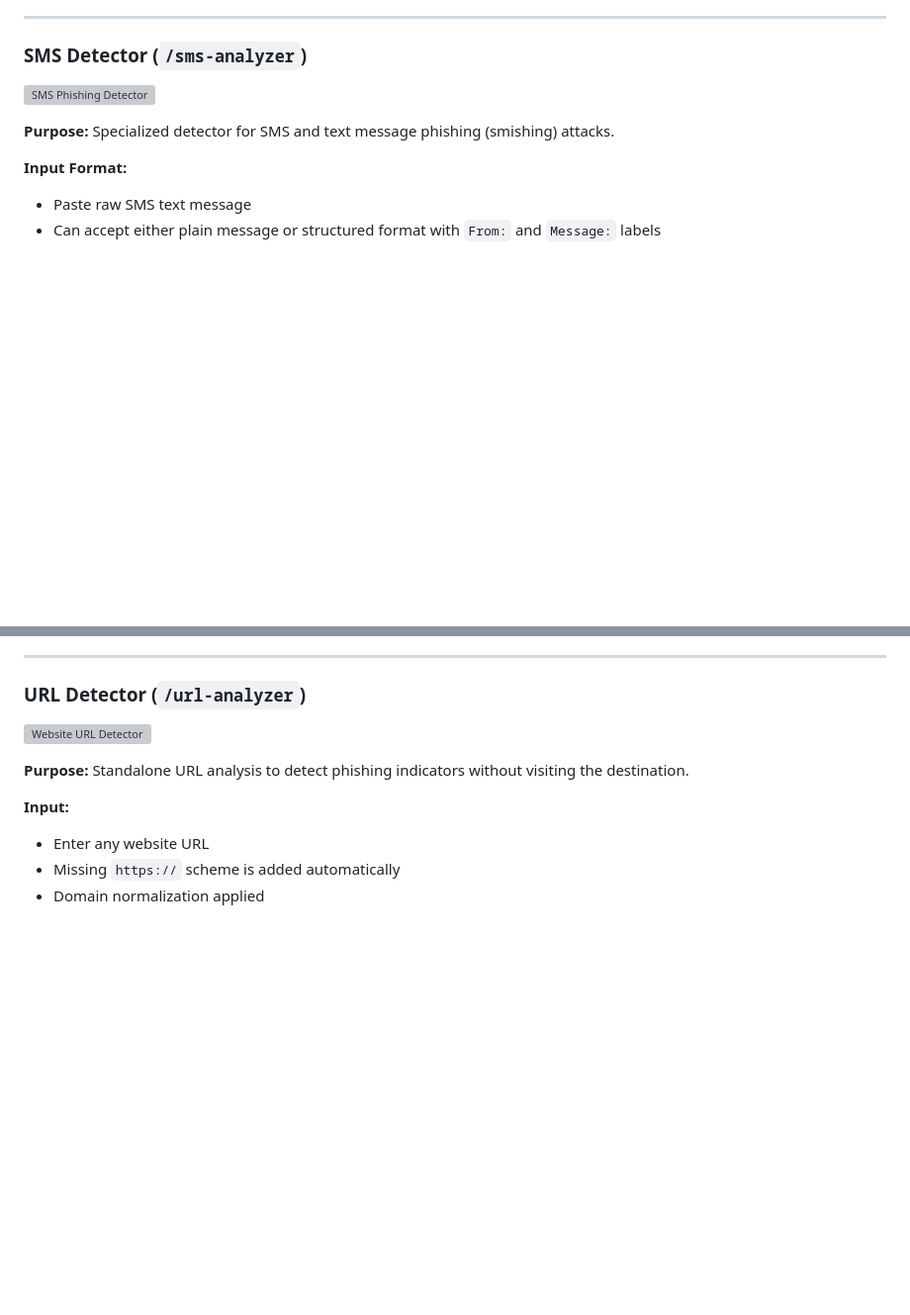
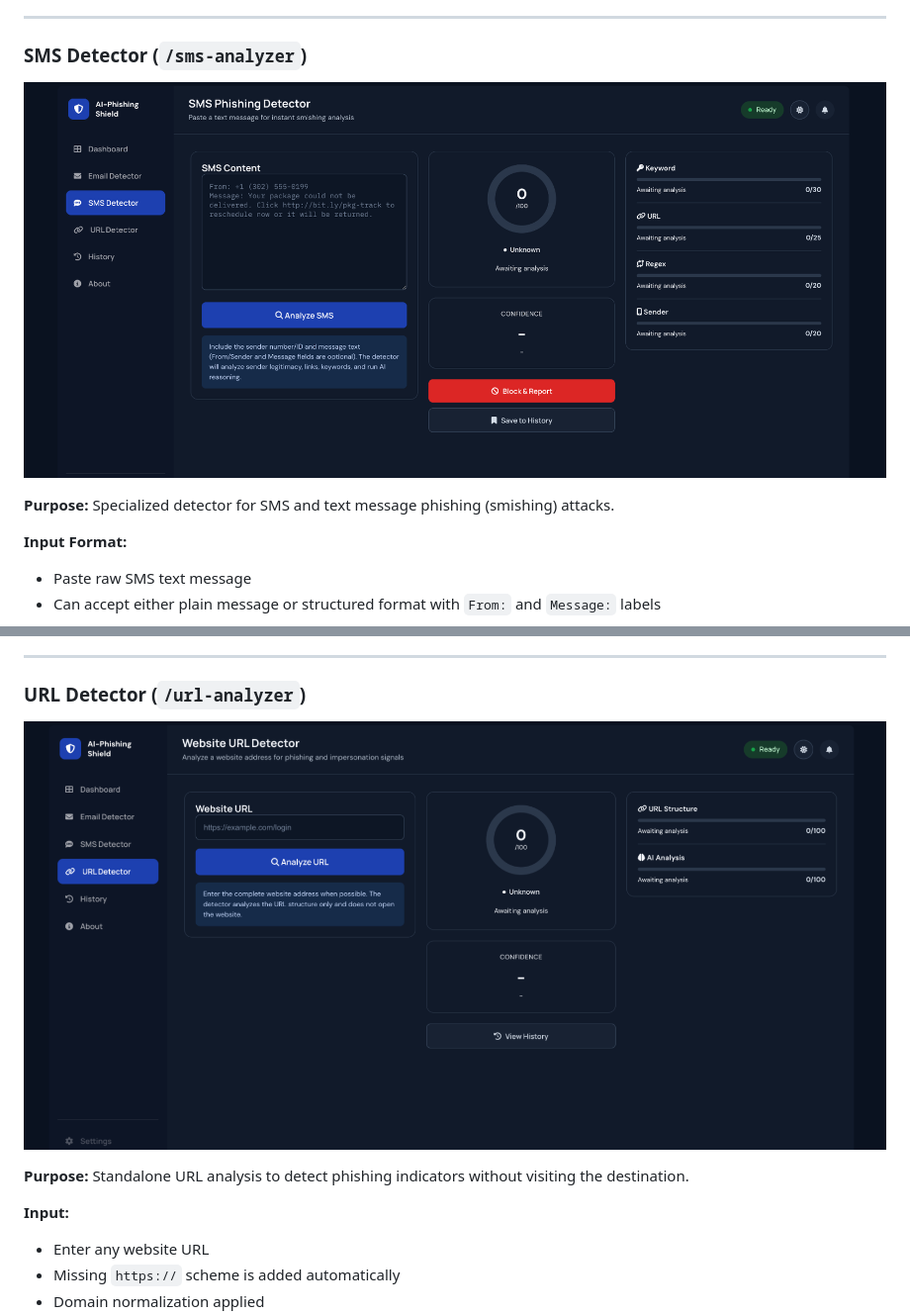
Before and after one commit to jiyagdoss-tech/AI_Phishing_Shield, a Markdown page: README.md, 2 parts joined by grey strips. Shown at 99% size. Drawn GitHub-style; blank space fills up the shorter version; grey boxes are pictures that could not be loaded.

```diff
--- a/README.md
+++ b/README.md
@@ -170,7 +170,7 @@ The application is a single-page-style dashboard with a persistent sidebar. Each
 
 ### SMS Detector (`/sms-analyzer`)
 
-![SMS Phishing Detector](pictures/Screenshot%202026-09-20%20at%205.31.55%20PM.png)
+![SMS Phishing Detector](docs/screenshots/sms-detector.png)
 
 **Purpose:** Specialized detector for SMS and text message phishing (smishing) attacks.
 
@@ -201,7 +201,7 @@ The application is a single-page-style dashboard with a persistent sidebar. Each
 
 ### URL Detector (`/url-analyzer`)
 
-![Website URL Detector](pictures/Screenshot%202026-09-20%20at%205.32.03%20PM.png)
+![Website URL Detector](docs/screenshots/url-detector.png)
 
 **Purpose:** Standalone URL analysis to detect phishing indicators without visiting the destination.
 
```
Also changed, not shown: other parts of README.md (+2 -2 lines).
